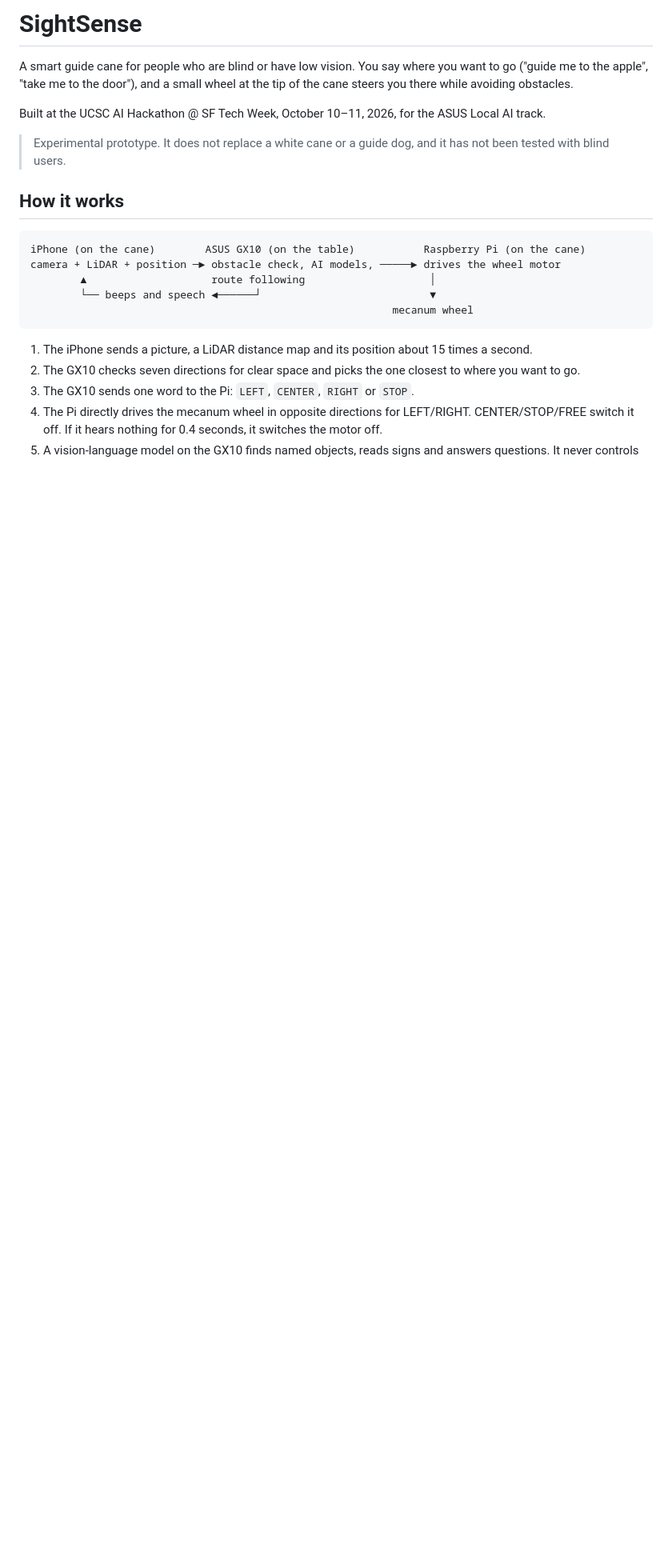
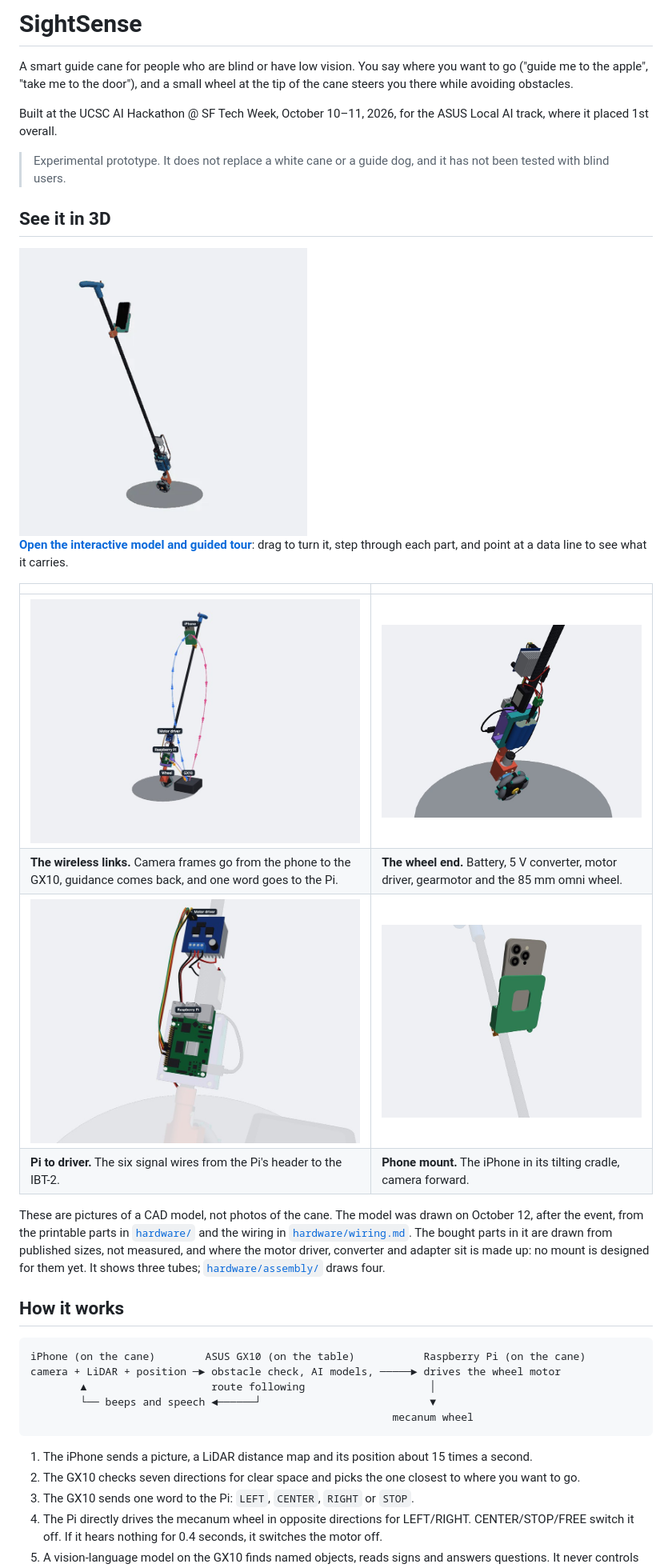
Before and after one commit to ConnorSawaya/SightSense, a Markdown page: README.md, the part around the change printed below. Shown: that part at 80% size. Drawn GitHub-style; pictures changed too: docs/media/cane-turning.gif (added), docs/media/model-data.jpg (added), docs/media/model-phone.jpg (added); blank space fills up the shorter version.

Commit message:
Show the cane in 3D in the README
Adds a turning picture of the cane and four stills from a 3D model, with
a link to the interactive model and tour. Records the 1st place result
and names the team from the commit history.

The pictures were made on October 12, after the event; DISCLOSURE.md
says so, and says what in the model is drawn rather than measured.

```diff
--- a/README.md
+++ b/README.md
@@ -2,9 +2,24 @@
 
 A smart guide cane for people who are blind or have low vision. You say where you want to go ("guide me to the apple", "take me to the door"), and a small wheel at the tip of the cane steers you there while avoiding obstacles.
 
-Built at the UCSC AI Hackathon @ SF Tech Week, October 10–11, 2026, for the ASUS Local AI track.
+Built at the UCSC AI Hackathon @ SF Tech Week, October 10–11, 2026, for the ASUS Local AI track, where it placed 1st overall.
 
 > Experimental prototype. It does not replace a white cane or a guide dog, and it has not been tested with blind users.
+
+## See it in 3D
+
+<img src="docs/media/cane-turning.gif" width="360" alt="3D model of the cane turning slowly on its wheel: a handle, a phone in a cradle, electronics above the tip, and a wheel on the ground.">
+
+**[Open the interactive model and guided tour](https://connors.dev/sightsense)**: drag to turn it, step through each part, and point at a data line to see what it carries.
+
+| | |
+| --- | --- |
+| <img src="docs/media/model-data.jpg" width="420" alt="The whole cane with coloured arcs between the phone, the GX10 and the Raspberry Pi."> | <img src="docs/media/model-wheel.jpg" width="420" alt="Close view of the wheel end: battery, converter, motor driver, gearmotor and omni wheel, with their wires."> |
+| **The wireless links.** Camera frames go from the phone to the GX10, guidance comes back, and one word goes to the Pi. | **The wheel end.** Battery, 5 V converter, motor driver, gearmotor and the 85 mm omni wheel. |
+| <img src="docs/media/model-pi.jpg" width="420" alt="The Raspberry Pi 5 on its printed mount, with six coloured wires running up to the motor driver."> | <img src="docs/media/model-phone.jpg" width="420" alt="The iPhone in its tilting cradle on the pole, below the handle."> |
+| **Pi to driver.** The six signal wires from the Pi's header to the IBT-2. | **Phone mount.** The iPhone in its tilting cradle, camera forward. |
+
+These are pictures of a CAD model, not photos of the cane. The model was drawn on October 12, after the event, from the printable parts in [`hardware/`](hardware/) and the wiring in [`hardware/wiring.md`](hardware/wiring.md). The bought parts in it are drawn from published sizes, not measured, and where the motor driver, converter and adapter sit is made up: no mount is designed for them yet. It shows three tubes; [`hardware/assembly/`](hardware/assembly/) draws four.
 
 ## How it works
 
```
Also changed, not shown: other parts of README.md (+3 -1 lines), docs/DISCLOSURE.md (+5 -0 lines).
